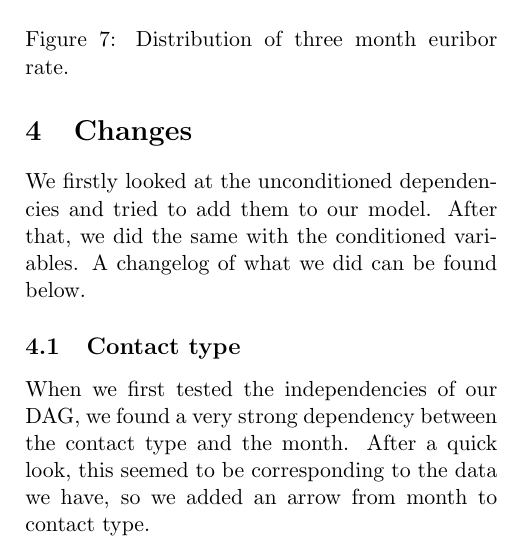
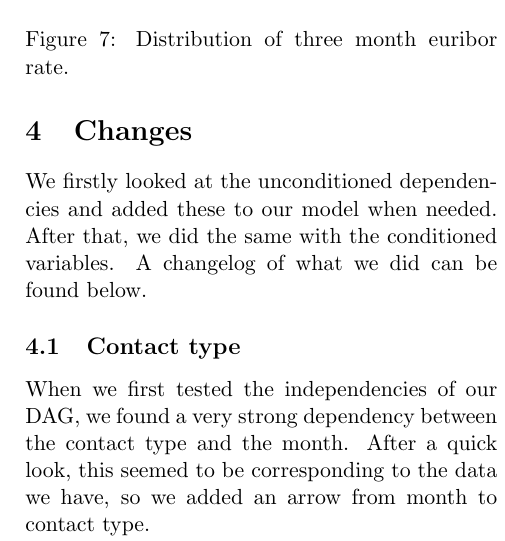
Before and after one commit to lnkuiper/bayesian-networks, a LaTeX document (TeX/DAG-testing-report/report.tex): part of one column of page 3 of 6, cut so that both start at the same text. Compiled offline with pdfLaTeX.

Commit message:
Update report.tex

```diff
--- a/TeX/DAG-testing-report/report.tex
+++ b/TeX/DAG-testing-report/report.tex
@@ -114,8 +114,8 @@ acceptable bins.
 \end{figure}
 
 \section{Changes}
-We firstly looked at the unconditioned dependencies and tried to add them to our
-model. After that, we did the same with the conditioned variables. A changelog
+We firstly looked at the unconditioned dependencies and added these to our
+model when needed. After that, we did the same with the conditioned variables. A changelog
 of what we did can be found below.
 
 \subsection{Contact type}
```
